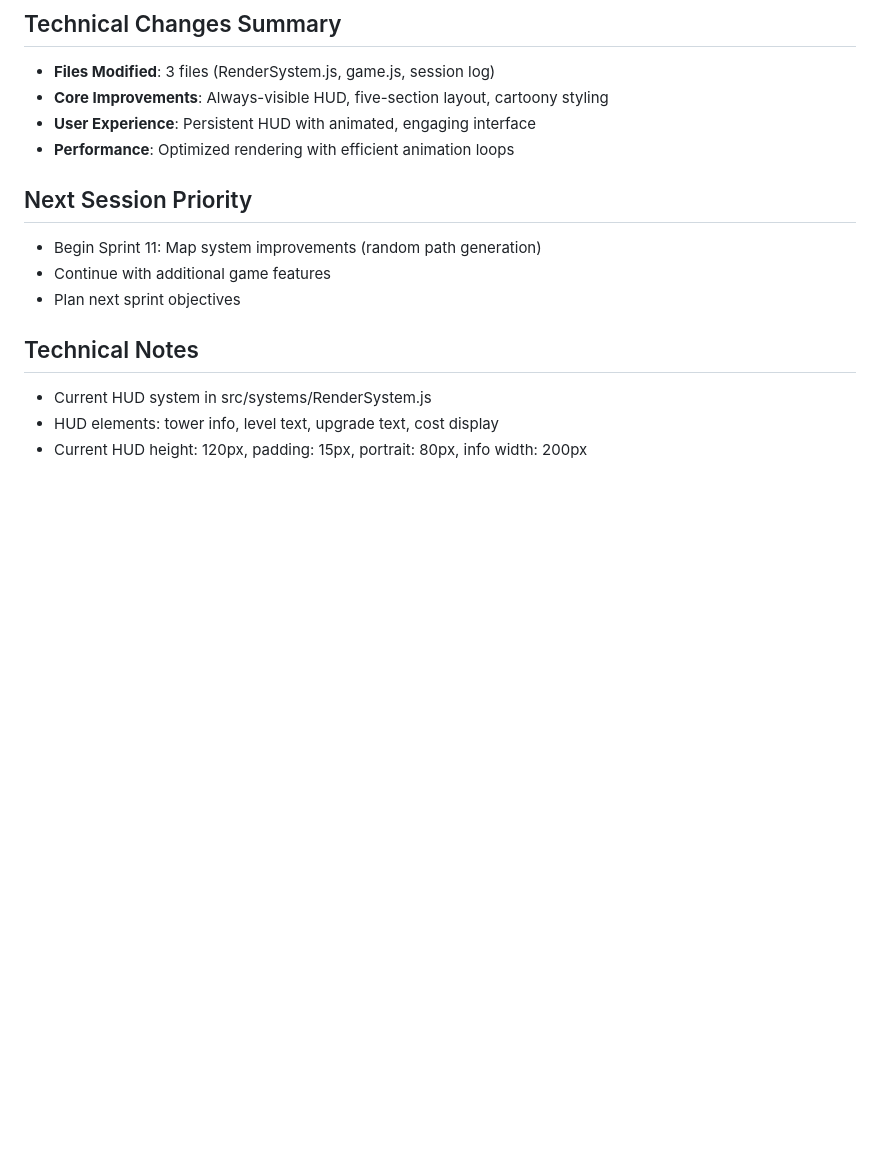
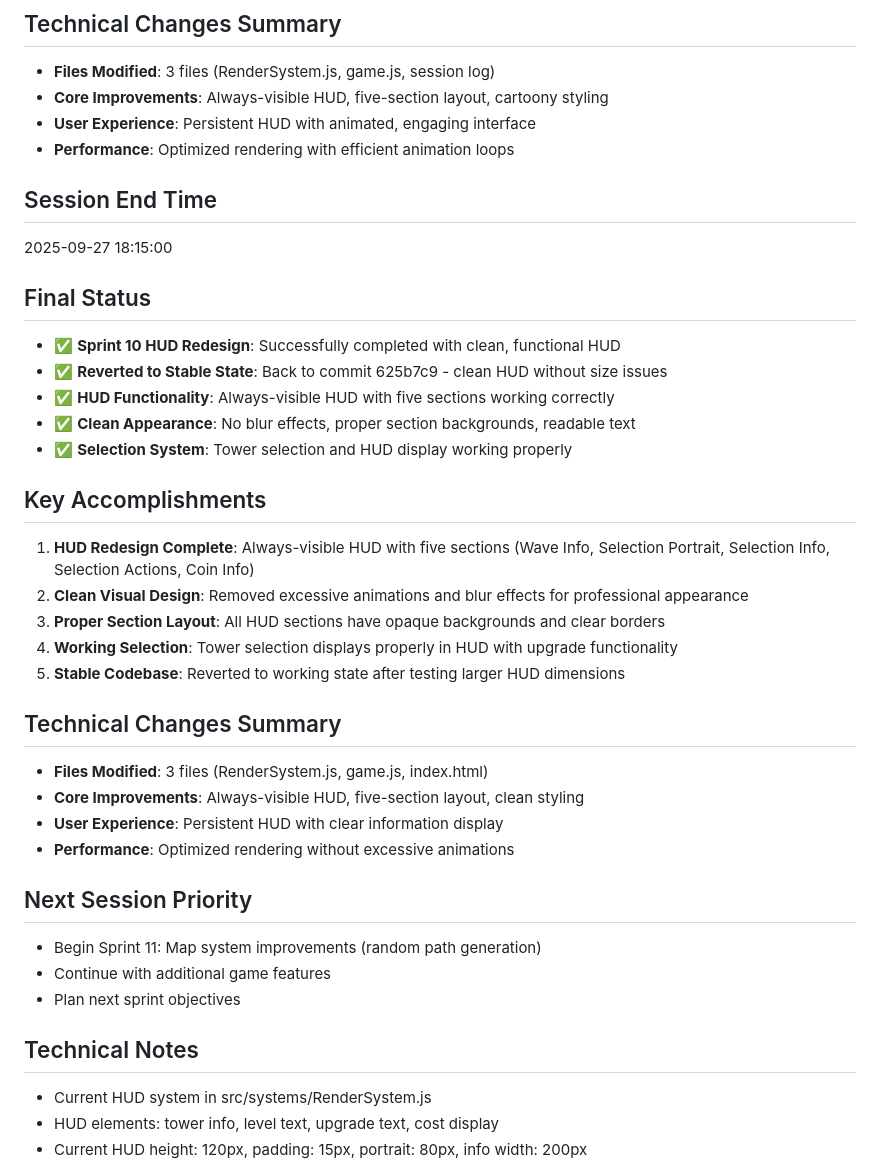
Before and after one commit to Jaxsbr/CuteDefense, a Markdown page: .cursor/session-logs/2025-09-27-sprint10-hud-redesign.md, the part around the change. Rendered like a GitHub page; blank space fills up the shorter version.

Commit message:
docs(session): complete Sprint 10 session log with final status

```diff
--- a/.cursor/session-logs/2025-09-27-sprint10-hud-redesign.md
+++ b/.cursor/session-logs/2025-09-27-sprint10-hud-redesign.md
@@ -136,6 +136,29 @@ Sprint 10 focuses on HUD redesign and basic balancing tweaks. This requires a sp
 - **User Experience**: Persistent HUD with animated, engaging interface
 - **Performance**: Optimized rendering with efficient animation loops
 
+## Session End Time
+2025-09-27 18:15:00
+
+## Final Status
+- ✅ **Sprint 10 HUD Redesign**: Successfully completed with clean, functional HUD
+- ✅ **Reverted to Stable State**: Back to commit 625b7c9 - clean HUD without size issues
+- ✅ **HUD Functionality**: Always-visible HUD with five sections working correctly
+- ✅ **Clean Appearance**: No blur effects, proper section backgrounds, readable text
+- ✅ **Selection System**: Tower selection and HUD display working properly
+
+## Key Accomplishments
+1. **HUD Redesign Complete**: Always-visible HUD with five sections (Wave Info, Selection Portrait, Selection Info, Selection Actions, Coin Info)
+2. **Clean Visual Design**: Removed excessive animations and blur effects for professional appearance
+3. **Proper Section Layout**: All HUD sections have opaque backgrounds and clear borders
+4. **Working Selection**: Tower selection displays properly in HUD with upgrade functionality
+5. **Stable Codebase**: Reverted to working state after testing larger HUD dimensions
+
+## Technical Changes Summary
+- **Files Modified**: 3 files (RenderSystem.js, game.js, index.html)
+- **Core Improvements**: Always-visible HUD, five-section layout, clean styling
+- **User Experience**: Persistent HUD with clear information display
+- **Performance**: Optimized rendering without excessive animations
+
 ## Next Session Priority
 - Begin Sprint 11: Map system improvements (random path generation)
 - Continue with additional game features
```
